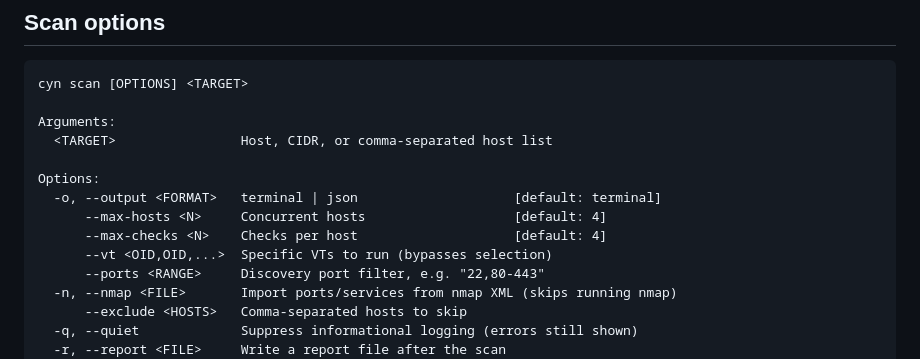
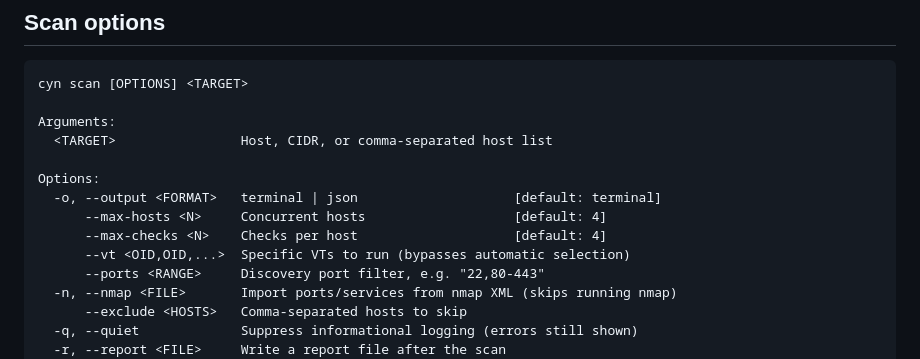
Before and after one commit to MKMithun2806/cyn, a Markdown page: docs/SCANNING.md, the part around the change. Drawn GitHub-style.

```diff
--- a/docs/SCANNING.md
+++ b/docs/SCANNING.md
@@ -149,7 +149,7 @@ Options:
   -o, --output <FORMAT>   terminal | json                    [default: terminal]
       --max-hosts <N>     Concurrent hosts                   [default: 4]
       --max-checks <N>    Checks per host                    [default: 4]
-      --vt <OID,OID,...>  Specific VTs to run (bypasses selection)
+      --vt <OID,OID,...>  Specific VTs to run (bypasses automatic selection)
       --ports <RANGE>     Discovery port filter, e.g. "22,80-443"
   -n, --nmap <FILE>       Import ports/services from nmap XML (skips running nmap)
       --exclude <HOSTS>   Comma-separated hosts to skip
```
Also changed, not shown: README.md (+5 -0 lines).
